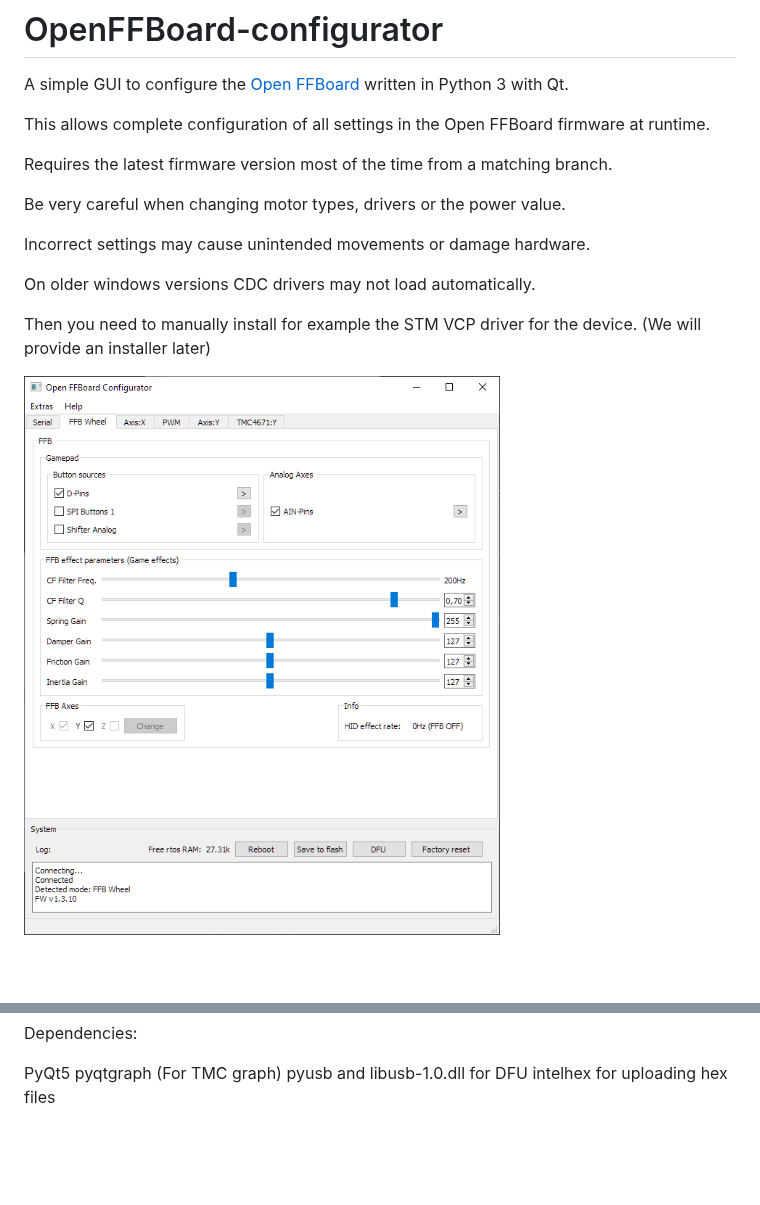
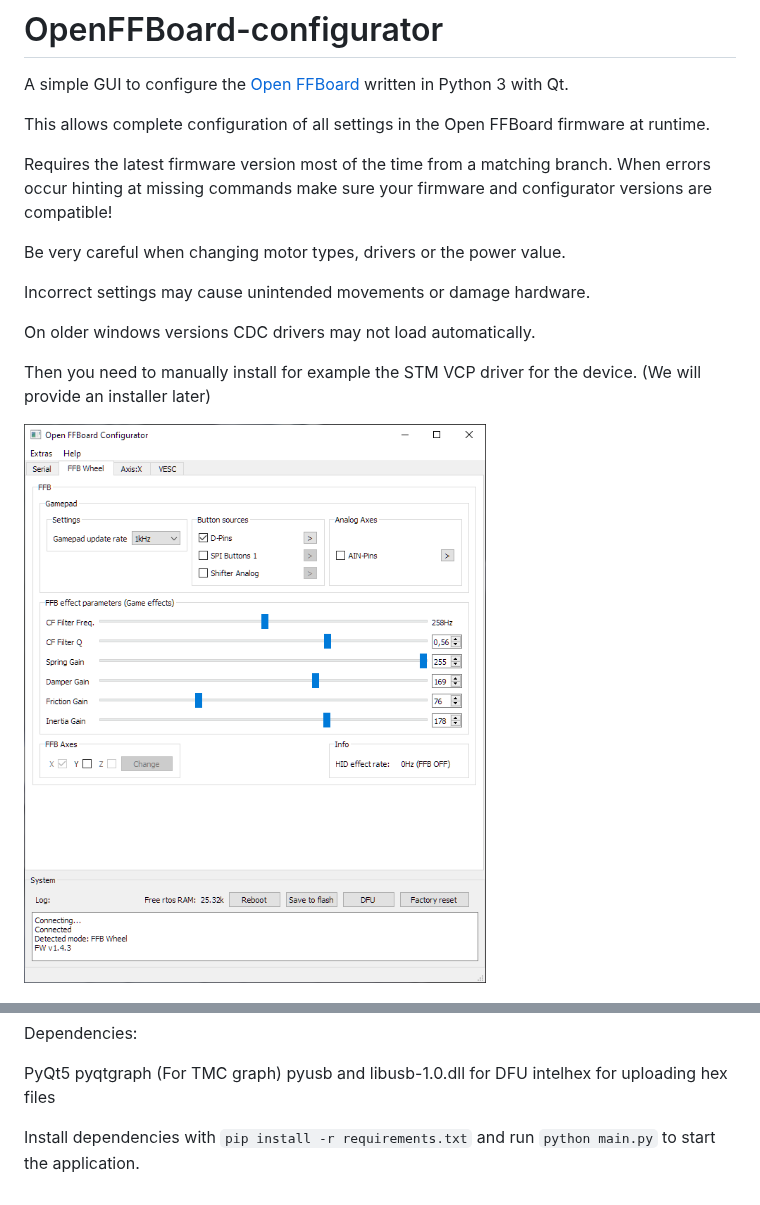
Before and after one commit to Ultrawipf/OpenFFBoard-configurator, a Markdown page: README.md, 2 parts joined by grey strips. Drawn GitHub-style; pictures changed too: screenshots/FFBwheel.png; blank space fills up the shorter version.

```diff
--- a/README.md
+++ b/README.md
@@ -4,6 +4,7 @@ A simple GUI to configure the [Open FFBoard](https://github.com/Ultrawipf/OpenFF
 This allows complete configuration of all settings in the Open FFBoard firmware at runtime.
 
 Requires the latest firmware version most of the time from a matching branch.
+When errors occur hinting at missing commands make sure your firmware and configurator versions are compatible!
 
 
 Be very careful when changing motor types, drivers or the power value.
@@ -16,7 +17,7 @@ On older windows versions CDC drivers may not load automatically.
 Then you need to manually install for example the STM VCP driver for the device. (We will provide an installer later)
 
 
-![FFB Window](screenshots/FFBwheel_multiaxis.png?raw=true)
+![FFB Window](screenshots/FFBwheel.png?raw=true)
 
 
 ![Axis Window](screenshots/Axispage.png?raw=true)
@@ -27,3 +28,5 @@ PyQt5
 pyqtgraph (For TMC graph)
 pyusb and libusb-1.0.dll for DFU
 intelhex for uploading hex files
+
+Install dependencies with `pip install -r requirements.txt` and run `python main.py` to start the application.
```
